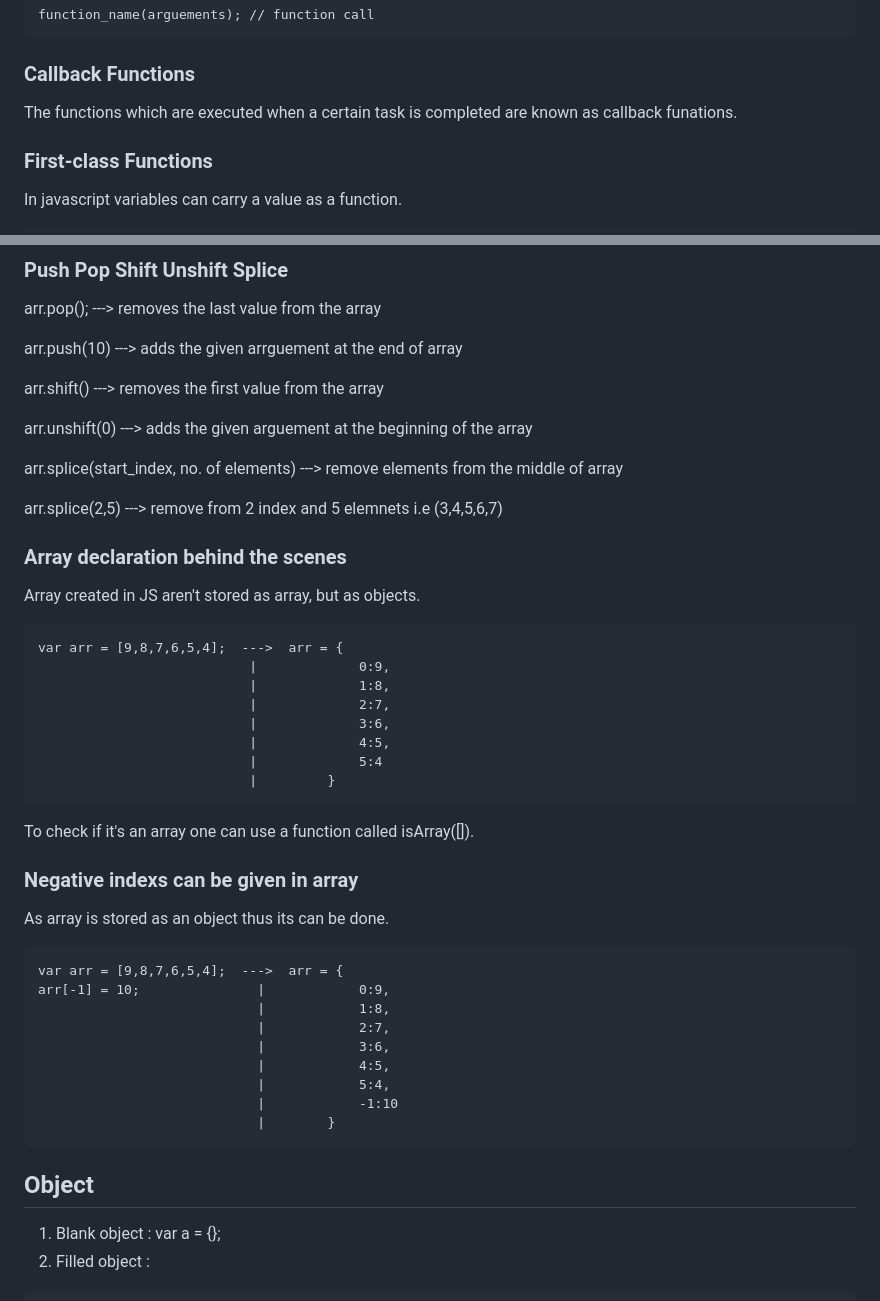
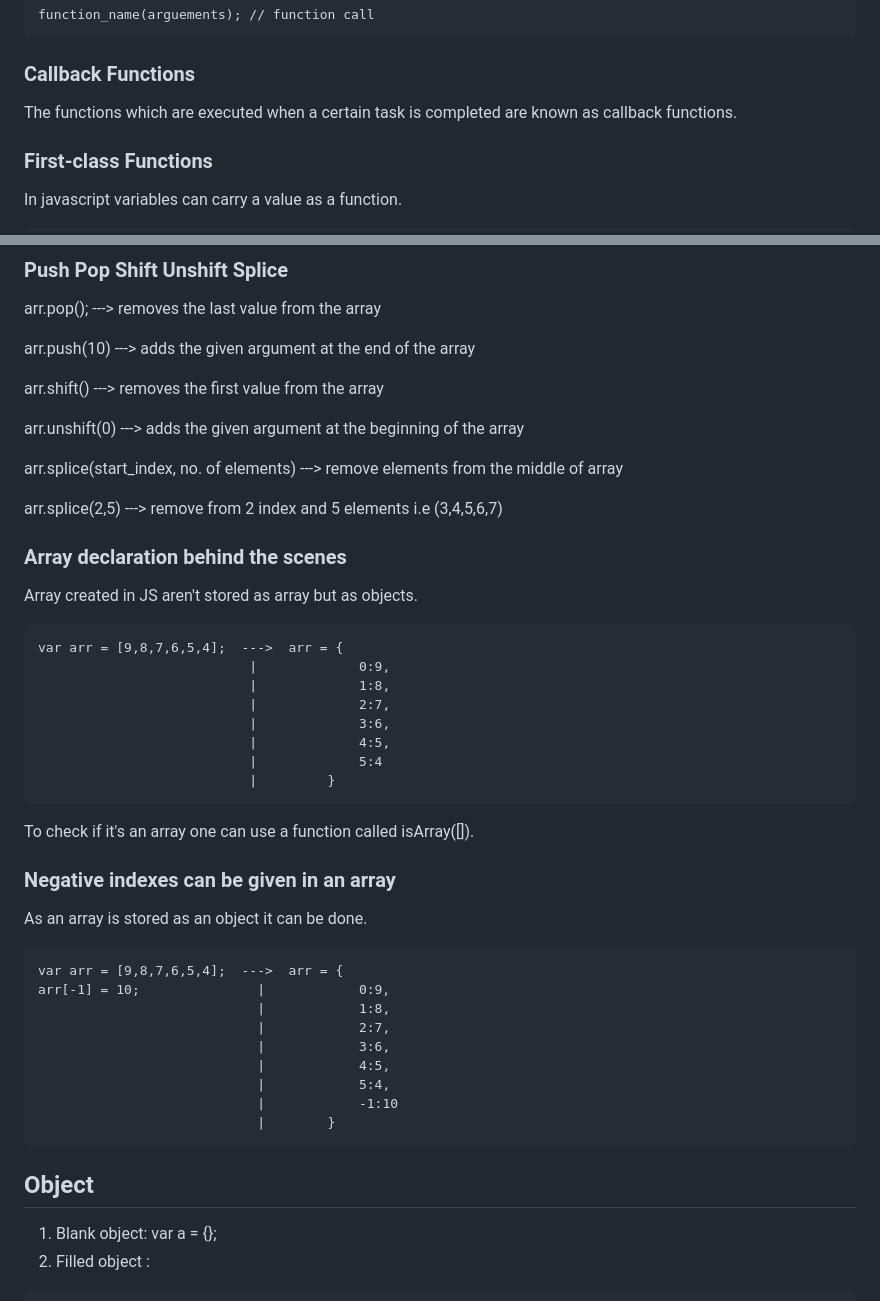
Before and after one commit to syash7202/Javascript, a Markdown page: readme.md, 2 parts joined by grey strips. Rendered like a GitHub page.

````diff
--- a/readme.md
+++ b/readme.md
@@ -159,7 +159,7 @@ function_name(arguements); // function call
 
 ### Callback Functions
 
-The functions which are executed when a certain task is completed are known as callback funations.
+The functions which are executed when a certain task is completed are known as callback functions.
 
 ### First-class Functions
 
@@ -190,19 +190,19 @@ var arr = [1,2,3,4,5,6,7,8,9];
 
 arr.pop(); ---> removes the last value from the array
 
-arr.push(10) ---> adds the given arrguement at the end of array
+arr.push(10) ---> adds the given argument at the end of the array
 
 arr.shift() ---> removes the first value from the array
 
-arr.unshift(0) ---> adds the given arguement at the beginning of the array
+arr.unshift(0) ---> adds the given argument at the beginning of the array
 
 arr.splice(start_index, no. of elements) ---> remove elements from the middle of array
 
-arr.splice(2,5) ---> remove from 2 index and 5 elemnets i.e (3,4,5,6,7)
+arr.splice(2,5) ---> remove from 2 index and 5 elements i.e (3,4,5,6,7)
 
 ### Array declaration behind the scenes
 
-Array created in JS aren't stored as array, but as objects.
+Array created in JS aren't stored as array but as objects.
 
 ```
 var arr = [9,8,7,6,5,4];  --->  arr = {
@@ -217,9 +217,9 @@ var arr = [9,8,7,6,5,4];  --->  arr = {
 
 To check if it's an array one can use a function called isArray([]).
 
-### Negative indexs can be given in array
+### Negative indexes can be given in an array
 
-As array is stored as an object thus its can be done.
+As an array is stored as an object it can be done.
 
 ```
 var arr = [9,8,7,6,5,4];  --->  arr = {
@@ -235,7 +235,7 @@ arr[-1] = 10;               |            0:9,
 
 ## Object
 
-1. Blank object : var a = {};
+1. Blank object: var a = {};
 2. Filled object :
 
 ```
````
Also changed, not shown: other parts of readme.md (+22 -18 lines).
